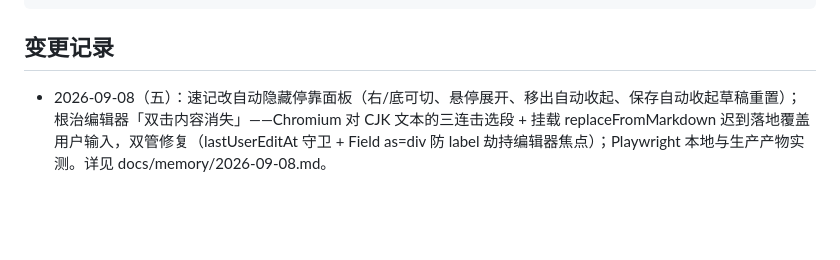
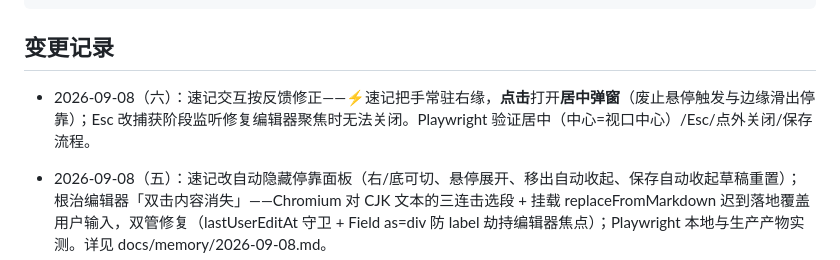
Before and after one commit to FaustDream/cloudletter, a Markdown page: README.md, the part around the change. GitHub-like rendering; blank space fills up the shorter version.

```diff
--- a/README.md
+++ b/README.md
@@ -42,6 +42,8 @@ pnpm -C tests/e2e test:headed      # 端到端测试（有头浏览器）
 
 ## 变更记录
 
+- 2026-09-08（六）：速记交互按反馈修正——⚡速记把手常驻右缘，**点击**打开**居中弹窗**（废止悬停触发与边缘滑出停靠）；Esc 改捕获阶段监听修复编辑器聚焦时无法关闭。Playwright 验证居中（中心=视口中心）/Esc/点外关闭/保存流程。
+
 - 2026-09-08（五）：速记改自动隐藏停靠面板（右/底可切、悬停展开、移出自动收起、保存自动收起草稿重置）；根治编辑器「双击内容消失」——Chromium 对 CJK 文本的三连击选段 + 挂载 replaceFromMarkdown 迟到落地覆盖用户输入，双管修复（lastUserEditAt 守卫 + Field as=div 防 label 劫持编辑器焦点）；Playwright 本地与生产产物实测。详见 docs/memory/2026-09-08.md。
 
 - 2026-09-08（六）：全站界面风格审查整改并已上站。① 紫色全线清零（主题「星夜紫」改「星夜青」、渐变/粒子/强调色统一并入时间线六色体系，判定按色相通用规则不靠枚举）。② 设计令牌收敛：`main.css` `:root` 新增字号（--fs-\*）、层叠（--z-\*）、动效（--dur-\*）、玻璃模糊（--glass-blur-\*）四张阶梯表，全站硬编码值经 codemod 迁移至令牌；`.am-menu`/便签/头像渐变改为成对令牌（浅色在 :root、暗色在 [data-theme='dark'] 成对覆写），删除组件内 dark 补丁。③ 键盘可达性：全局 `:focus-visible` 焦点环补齐。④ `shared/theme.css` 双轨样式删除（零引用确认）。⑤ 巨型组件拆分：SettingsPage（76KB→7 组件）、LoginPage（27KB→5 组件）、TimelineUniverse3d（42KB→核心+4 UI 组件）。⑥ 新增设计门禁 `apps/workbench/scripts/check-tokens.mjs`（R1 紫色/R2 字号/R3 层叠/R4 模糊，行内 `design-ok: 原因` 豁免），接入 `pnpm build` 前置，单测 13 例。规范同步：DESIGN-SPEC §9 令牌清单与执行机制、AGENTS.md 令牌纪律条目。前端单测 144/144、typecheck 干净、浏览器冒烟 9 项全过。
```
Also changed, not shown: docs/memory/2026-09-08.md (+25 -0 lines).
